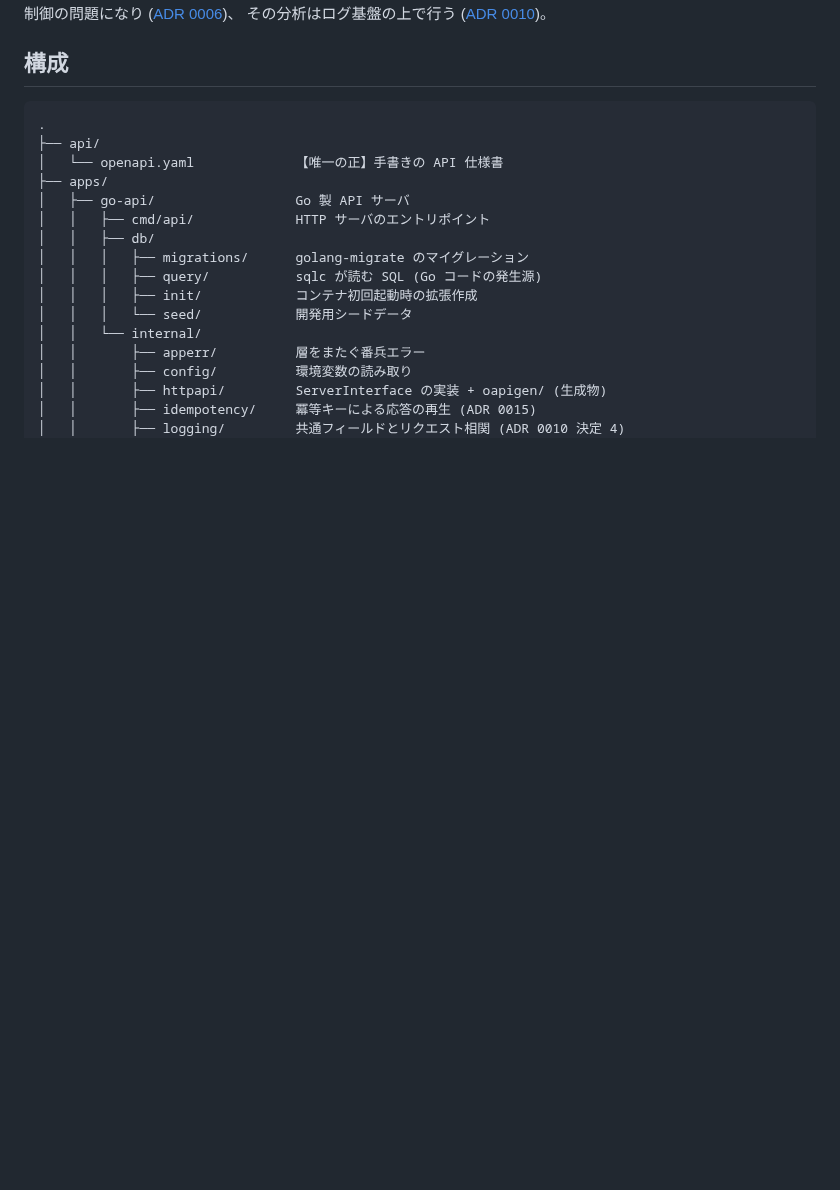
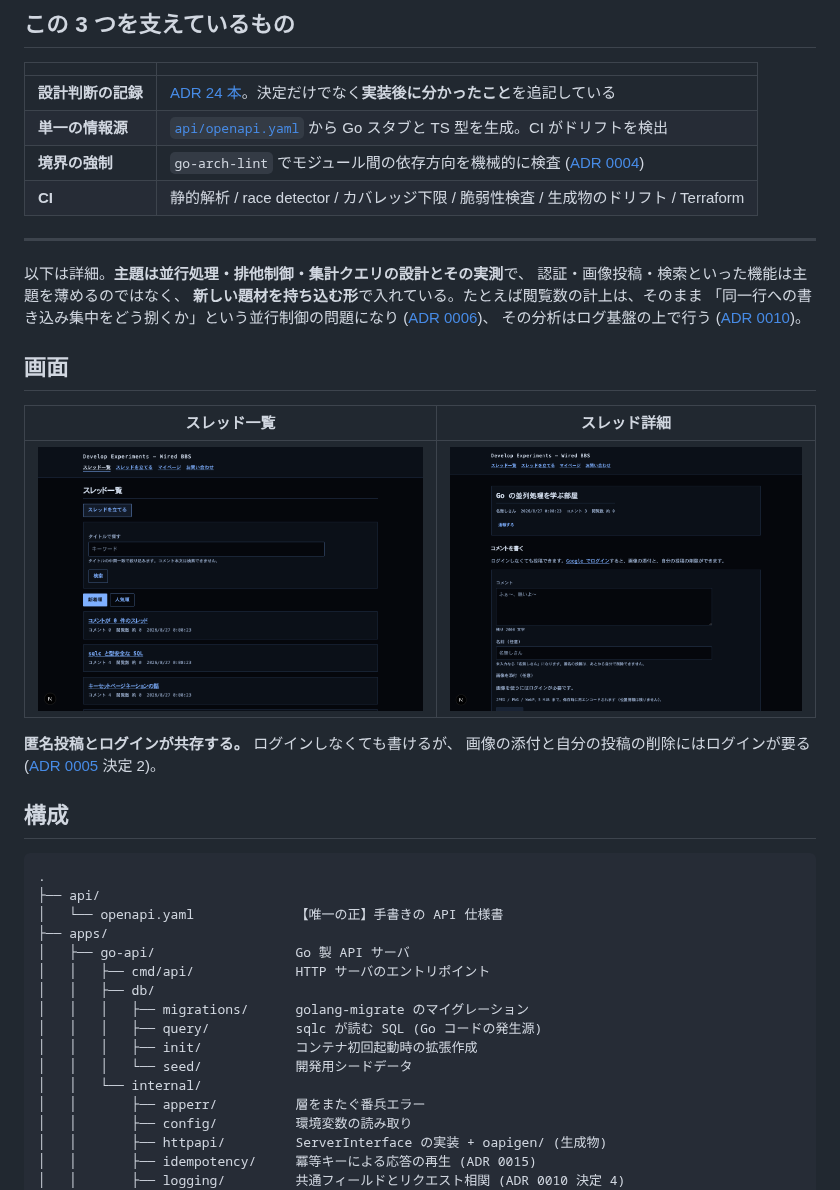
Before and after one commit to sonsyu0103/develop-experiments, a Markdown page: README.md, the part around one of its changes. Drawn GitHub-style; pictures changed too: docs/images/thread-detail.png (added), docs/images/threads.png (added); blank space fills up the shorter version.

```diff
--- a/README.md
+++ b/README.md
@@ -9,6 +66,29 @@ Go (Gin) + PostgreSQL + Next.js による掲示板アプリケーション。
+## この 3 つを支えているもの
+
+| | |
+| --- | --- |
+| **設計判断の記録** | [ADR 24 本](docs/adr/)。決定だけでなく**実装後に分かったこと**を追記している |
+| **単一の情報源** | [`api/openapi.yaml`](api/openapi.yaml) から Go スタブと TS 型を生成。CI がドリフトを検出 |
+| **境界の強制** | `go-arch-lint` でモジュール間の依存方向を機械的に検査 ([ADR 0004](docs/adr/0004-modular-monolith.md)) |
+| **CI** | 静的解析 / race detector / カバレッジ下限 / 脆弱性検査 / 生成物のドリフト / Terraform |
+
+---
+
+以下は詳細。**主題は並行処理・排他制御・集計クエリの設計とその実測**で、
+認証・画像投稿・検索といった機能は主題を薄めるのではなく、
+**新しい題材を持ち込む形**で入れている。たとえば閲覧数の計上は、そのまま
 「同一行への書き込み集中をどう捌くか」という並行制御の問題になり
 ([ADR 0006](docs/adr/0006-view-count-and-popularity.md))、
 その分析はログ基盤の上で行う ([ADR 0010](docs/adr/0010-log-pipeline.md))。
+
+## 画面
+
+| スレッド一覧 | スレッド詳細 |
+| --- | --- |
+| ![一覧](docs/images/threads.png) | ![詳細](docs/images/thread-detail.png) |
+
+**匿名投稿とログインが共存する。** ログインしなくても書けるが、
+画像の添付と自分の投稿の削除にはログインが要る ([ADR 0005](docs/adr/0005-authentication.md) 決定 2)。
 
 ## 構成
 
```
Also changed, not shown: other parts of README.md (+62 -5 lines), 2 other files.
